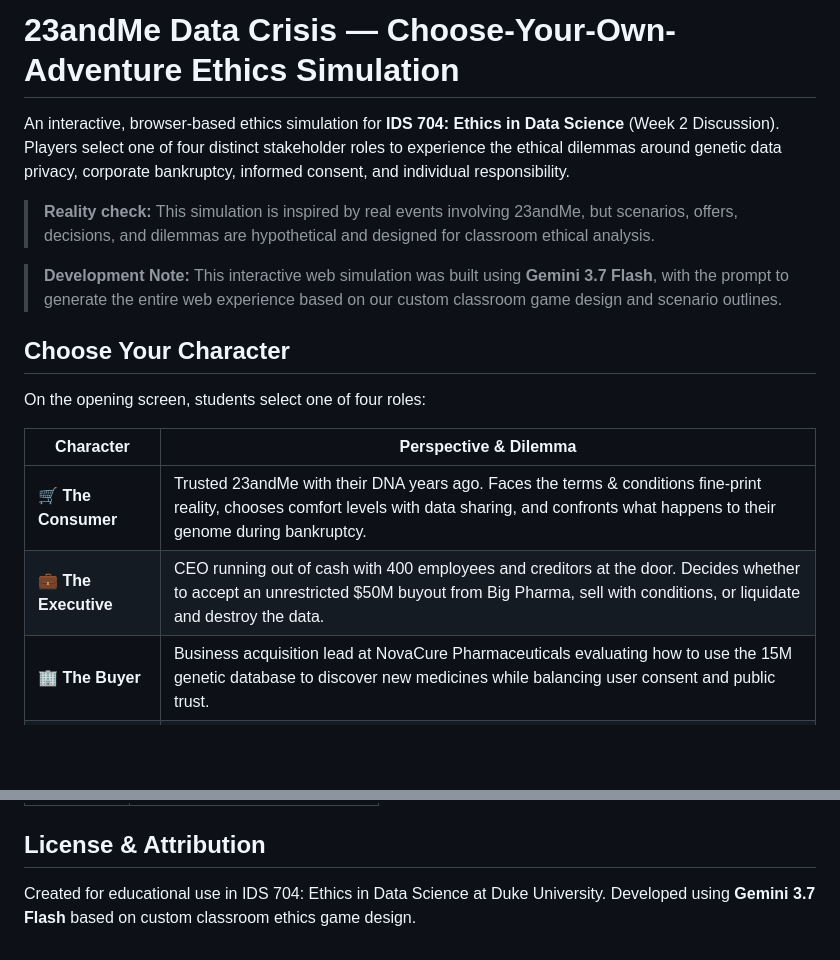
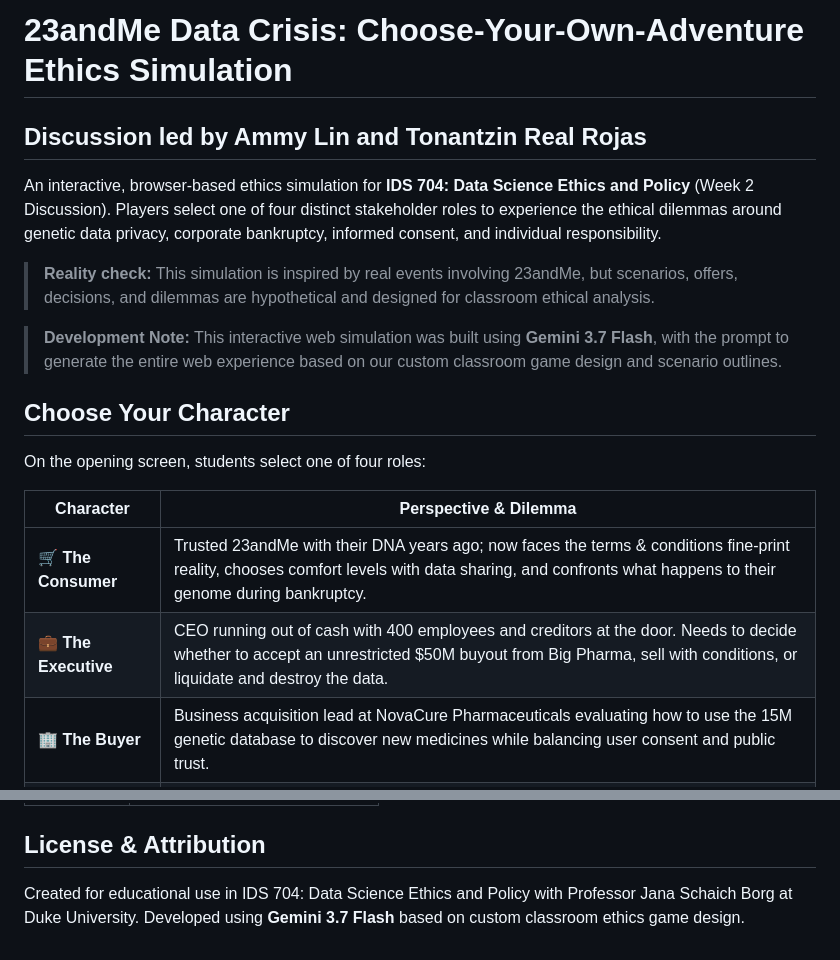
Before and after one commit to ammylin/IDS704-wk2-discussion, a Markdown page: README.md, 2 parts joined by grey strips. GitHub-like rendering; blank space fills up the shorter version.

```diff
--- a/README.md
+++ b/README.md
@@ -1,6 +1,7 @@
-# 23andMe Data Crisis — Choose-Your-Own-Adventure Ethics Simulation
+# 23andMe Data Crisis: Choose-Your-Own-Adventure Ethics Simulation
+## Discussion led by Ammy Lin and Tonantzin Real Rojas
 
-An interactive, browser-based ethics simulation for **IDS 704: Ethics in Data Science** (Week 2 Discussion). Players select one of four distinct stakeholder roles to experience the ethical dilemmas around genetic data privacy, corporate bankruptcy, informed consent, and individual responsibility.
+An interactive, browser-based ethics simulation for **IDS 704: Data Science Ethics and Policy** (Week 2 Discussion). Players select one of four distinct stakeholder roles to experience the ethical dilemmas around genetic data privacy, corporate bankruptcy, informed consent, and individual responsibility.
 
 > **Reality check:** This simulation is inspired by real events involving 23andMe, but scenarios, offers, decisions, and dilemmas are hypothetical and designed for classroom ethical analysis.
 
@@ -12,8 +13,8 @@ On the opening screen, students select one of four roles:
 
 | Character | Perspective & Dilemma |
 |---|---|
-| 🛒 **The Consumer** | Trusted 23andMe with their DNA years ago. Faces the terms & conditions fine-print reality, chooses comfort levels with data sharing, and confronts what happens to their genome during bankruptcy. |
-| 💼 **The Executive** | CEO running out of cash with 400 employees and creditors at the door. Decides whether to accept an unrestricted $50M buyout from Big Pharma, sell with conditions, or liquidate and destroy the data. |
+| 🛒 **The Consumer** | Trusted 23andMe with their DNA years ago; now faces the terms & conditions fine-print reality, chooses comfort levels with data sharing, and confronts what happens to their genome during bankruptcy. |
+| 💼 **The Executive** | CEO running out of cash with 400 employees and creditors at the door. Needs to decide whether to accept an unrestricted $50M buyout from Big Pharma, sell with conditions, or liquidate and destroy the data. |
 | 🏢 **The Buyer** | Business acquisition lead at NovaCure Pharmaceuticals evaluating how to use the 15M genetic database to discover new medicines while balancing user consent and public trust. |
 | 🔬 **The Data Scientist** | Senior data scientist with **$87,000 in student loan debt** who discovers soft-deleted user records in the sale pipeline. Faces the whistleblower dilemma: speak up and risk career ruin/debt default, or stay quiet and survive. |
 
@@ -70,4 +71,4 @@ No build tools or dependencies are required, as the simulation is a self-contain
 
 ## License & Attribution
 
-Created for educational use in IDS 704: Ethics in Data Science at Duke University. Developed using **Gemini 3.7 Flash** based on custom classroom ethics game design.
+Created for educational use in IDS 704: Data Science Ethics and Policy with Professor Jana Schaich Borg at Duke University. Developed using **Gemini 3.7 Flash** based on custom classroom ethics game design.
```
